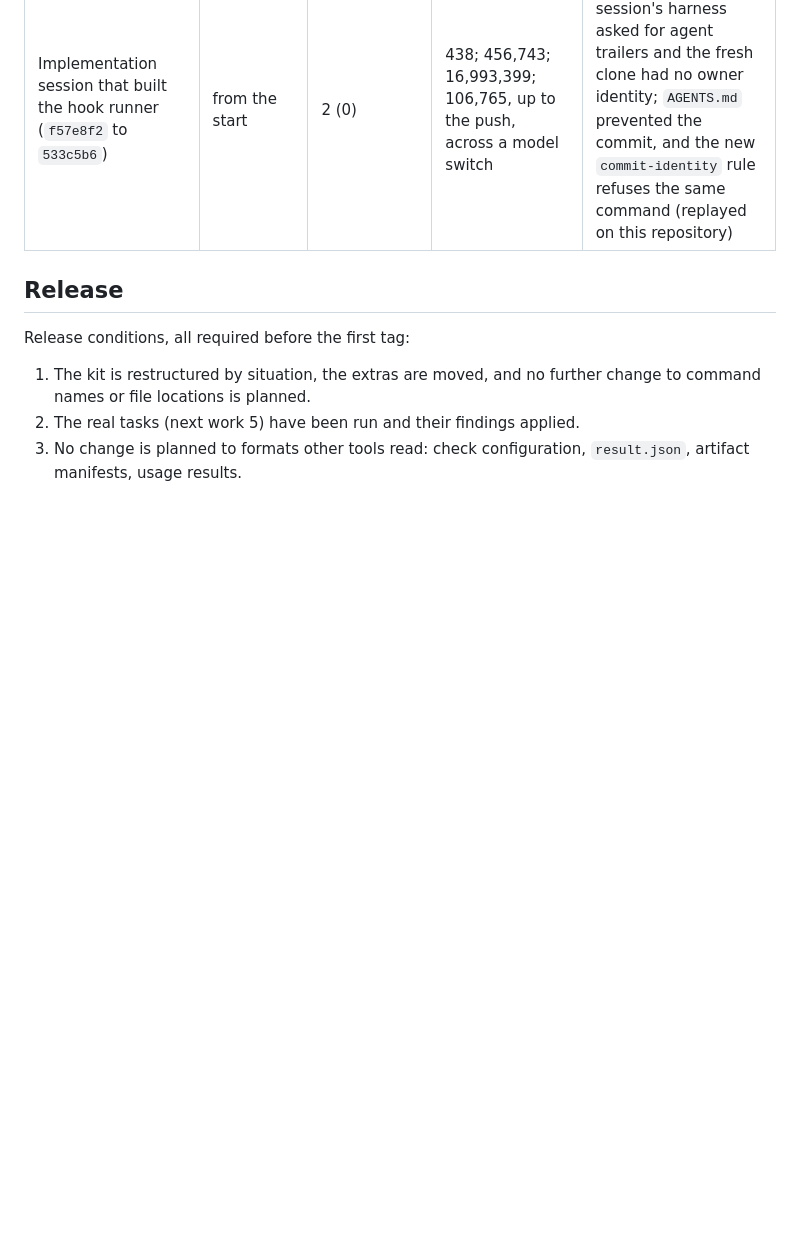
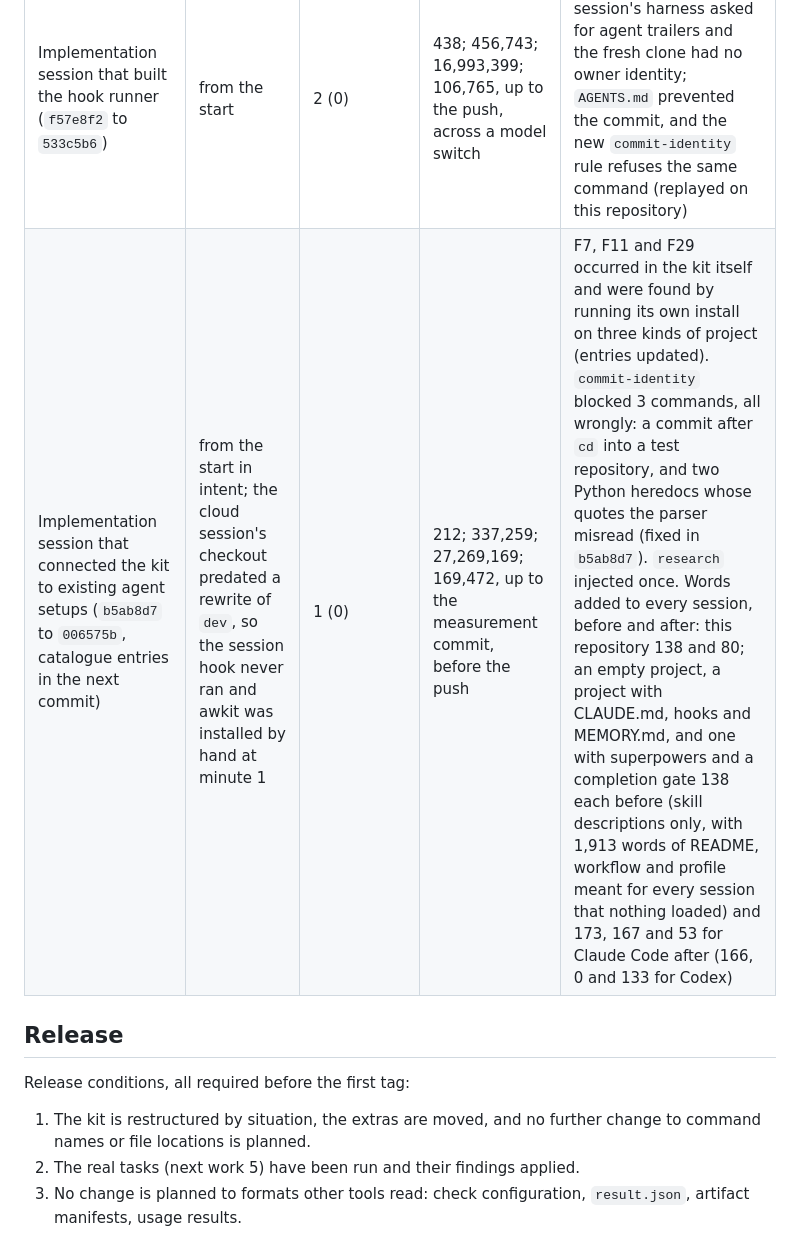
Before and after one commit to min-seokkim/agent-work-kit, a Markdown page: docs/development.md, the part around the change. Drawn GitHub-style; blank space fills up the shorter version.

```diff
--- a/docs/development.md
+++ b/docs/development.md
@@ -85,6 +85,7 @@ One row per task, as next work 5 defines. "Repeated" counts the user's messages
 | Planning session: install and connect the kit in this repository | from the start | not yet reported | not yet reported | four installation defects found (fixed in `23649e0`); entries not yet assigned |
 | Implementation session that built next work 1 to 4 and applied the kit (`0dd1ce0` to `23649e0`) | from `6482bc7`, about two thirds of the way in | 56 (not yet counted) | 2,866; 1,985,203; 196,386,031; 554,592 | not yet assigned |
 | Implementation session that built the hook runner (`f57e8f2` to `533c5b6`) | from the start | 2 (0) | 438; 456,743; 16,993,399; 106,765, up to the push, across a model switch | F9 occurred: the session's harness asked for agent trailers and the fresh clone had no owner identity; `AGENTS.md` prevented the commit, and the new `commit-identity` rule refuses the same command (replayed on this repository) |
+| Implementation session that connected the kit to existing agent setups (`b5ab8d7` to `006575b`, catalogue entries in the next commit) | from the start in intent; the cloud session's checkout predated a rewrite of `dev`, so the session hook never ran and awkit was installed by hand at minute 1 | 1 (0) | 212; 337,259; 27,269,169; 169,472, up to the measurement commit, before the push | F7, F11 and F29 occurred in the kit itself and were found by running its own install on three kinds of project (entries updated). `commit-identity` blocked 3 commands, all wrongly: a commit after `cd` into a test repository, and two Python heredocs whose quotes the parser misread (fixed in `b5ab8d7`). `research` injected once. Words added to every session, before and after: this repository 138 and 80; an empty project, a project with CLAUDE.md, hooks and MEMORY.md, and one with superpowers and a completion gate 138 each before (skill descriptions only, with 1,913 words of README, workflow and profile meant for every session that nothing loaded) and 173, 167 and 53 for Claude Code after (166, 0 and 133 for Codex) |
 
 ## Release
 
```
Also changed, not shown: kit/failures.md (+8 -8 lines).
